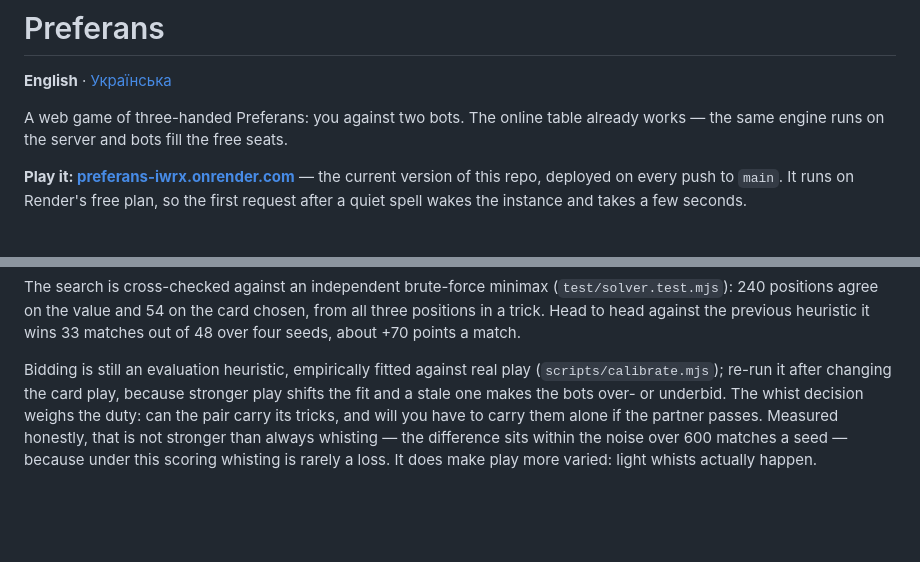
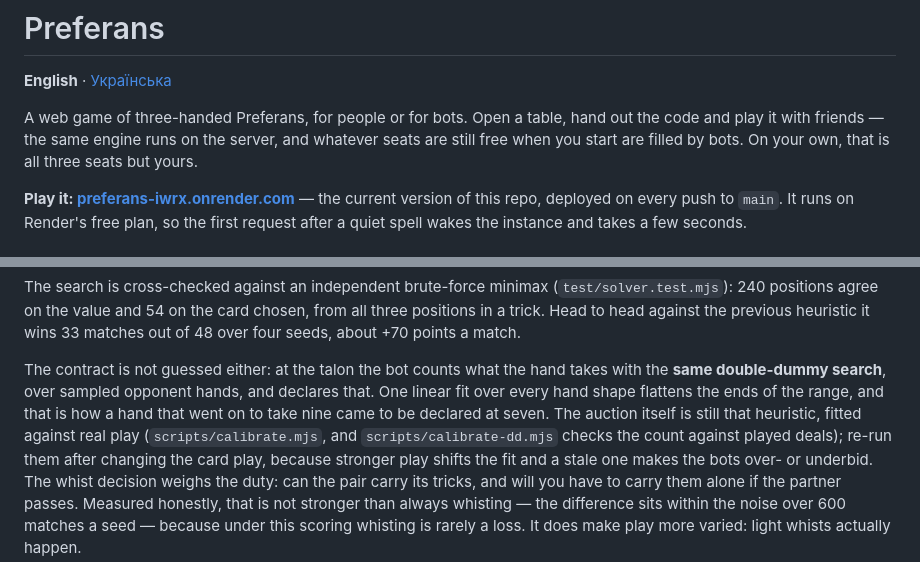
Before and after one commit to eschava/preferans, a Markdown page: README.md, 2 parts joined by grey strips. Rendered like a GitHub page; blank space fills up the shorter version.

```diff
--- a/README.md
+++ b/README.md
@@ -2,8 +2,10 @@
 
 **English** · [Українська](README.uk.md)
 
-A web game of three-handed Preferans: you against two bots. The online table
-already works — the same engine runs on the server and bots fill the free seats.
+A web game of three-handed Preferans, for people or for bots. Open a table,
+hand out the code and play it with friends — the same engine runs on the server,
+and whatever seats are still free when you start are filled by bots. On your own,
+that is all three seats but yours.
 
 **Play it: [preferans-iwrx.onrender.com](https://preferans-iwrx.onrender.com/)**
 — the current version of this repo, deployed on every push to `main`. It runs on
@@ -253,9 +255,14 @@ The search is cross-checked against an independent brute-force minimax
 chosen, from all three positions in a trick. Head to head against the previous
 heuristic it wins 33 matches out of 48 over four seeds, about +70 points a match.
 
-Bidding is still an evaluation heuristic, empirically fitted against real play
-(`scripts/calibrate.mjs`); re-run it after changing the card play, because
-stronger play shifts the fit and a stale one makes the bots over- or underbid.
+The contract is not guessed either: at the talon the bot counts what the hand
+takes with the **same double-dummy search**, over sampled opponent hands, and
+declares that. One linear fit over every hand shape flattens the ends of the
+range, and that is how a hand that went on to take nine came to be declared at
+seven. The auction itself is still that heuristic, fitted against real play
+(`scripts/calibrate.mjs`, and `scripts/calibrate-dd.mjs` checks the count against
+played deals); re-run them after changing the card play, because stronger play
+shifts the fit and a stale one makes the bots over- or underbid.
 The whist decision weighs the duty: can the pair carry its tricks, and will you
 have to carry them alone if the partner passes. Measured honestly, that is not
 stronger than always whisting — the difference sits within the noise over 600
```
Also changed, not shown: README.uk.md (+10 -4 lines).
